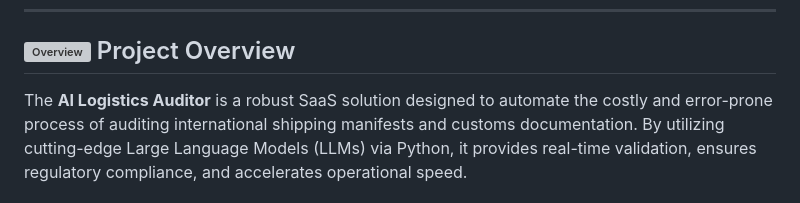
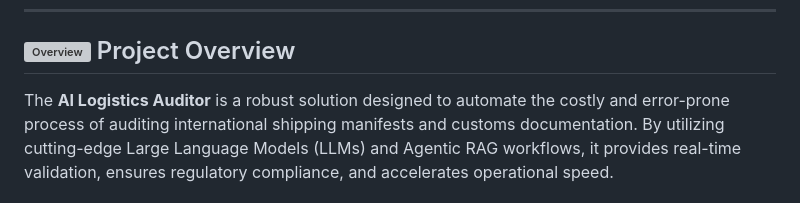
Before and after one commit to blackflash9/AI-Auditor-, a Markdown page: README.md, the part around one of its changes. Rendered like a GitHub page; grey boxes are pictures that could not be loaded.

```diff
--- a/README.md
+++ b/README.md
@@ -12,5 +12,5 @@
 ---
 
 ## <img src="https://raw.githubusercontent.com/FortAwesome/Font-Awesome/6.x/svgs/solid/eye.svg" width="22" height="22" align="center" alt="Overview" /> Project Overview
-The **AI Logistics Auditor** is a robust SaaS solution designed to automate the costly and error-prone process of auditing international shipping manifests and customs documentation. By utilizing cutting-edge Large Language Models (LLMs) via Python, it provides real-time validation, ensures regulatory compliance, and accelerates operational speed.
+The **AI Logistics Auditor** is a robust solution designed to automate the costly and error-prone process of auditing international shipping manifests and customs documentation. By utilizing cutting-edge Large Language Models (LLMs) and Agentic RAG workflows, it provides real-time validation, ensures regulatory compliance, and accelerates operational speed.
 
```
Also changed, not shown: other parts of README.md (+73 -28 lines).
